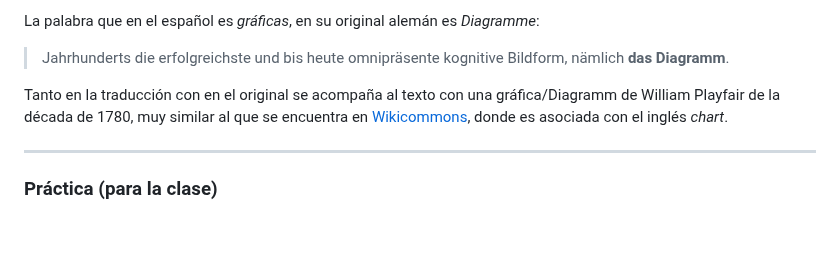
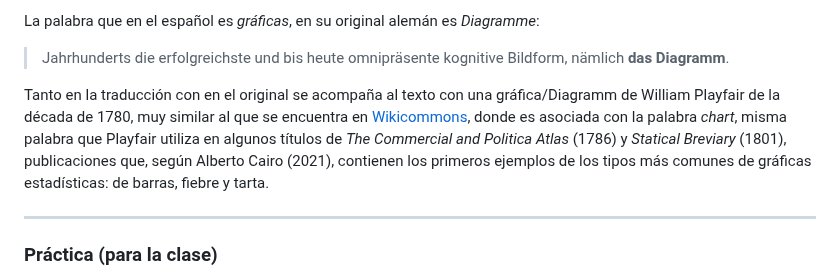
Before and after one commit to profesorfaco/dno097-2024, a Markdown page: clase-02/README.md, the part around the change. GitHub-like rendering; blank space fills up the shorter version.

```diff
--- a/clase-02/README.md
+++ b/clase-02/README.md
@@ -40,7 +40,7 @@ La palabra que en el español es *gráficas*, en su original alemán es *Diagram
 
 > Jahrhunderts die erfolgreichste und bis heute omnipräsente kognitive Bildform, nämlich **das Diagramm**.
 
-Tanto en la traducción con en el original se acompaña al texto con una gráfica/Diagramm de William Playfair de la década de 1780, muy similar al que se encuentra en [Wikicommons](https://commons.wikimedia.org/wiki/File:Playfair_TimeSeries-2.png), donde es asociada con el inglés *chart*.
+Tanto en la traducción con en el original se acompaña al texto con una gráfica/Diagramm de William Playfair de la década de 1780, muy similar al que se encuentra en [Wikicommons](https://commons.wikimedia.org/wiki/File:Playfair_TimeSeries-2.png), donde es asociada con la palabra *chart*, misma palabra que Playfair utiliza en algunos títulos de *The Commercial and Politica Atlas* (1786) y *Statical Breviary* (1801), publicaciones que, según Alberto Cairo (2021), contienen los primeros ejemplos de los tipos más comunes de gráficas estadísticas: de barras, fiebre y tarta.
 
 - - - - - - - - - - - - - -
 
```
